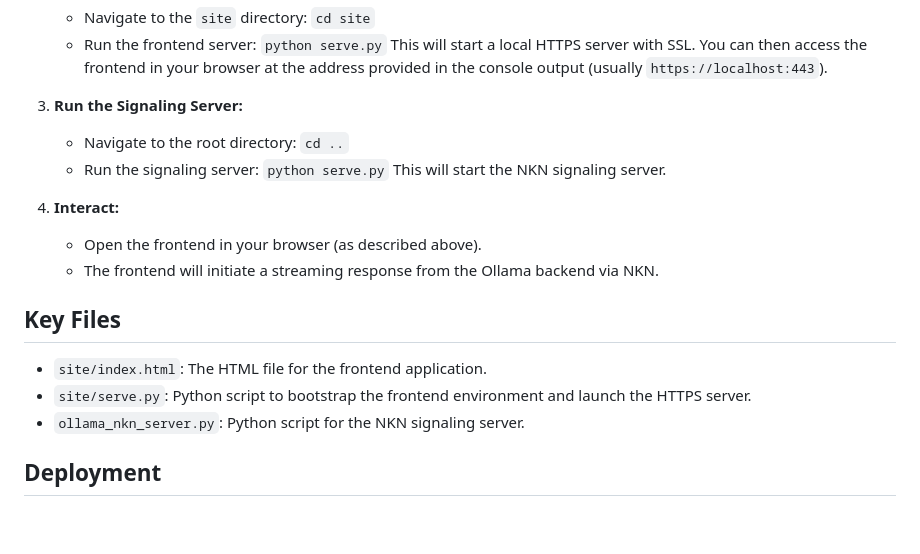
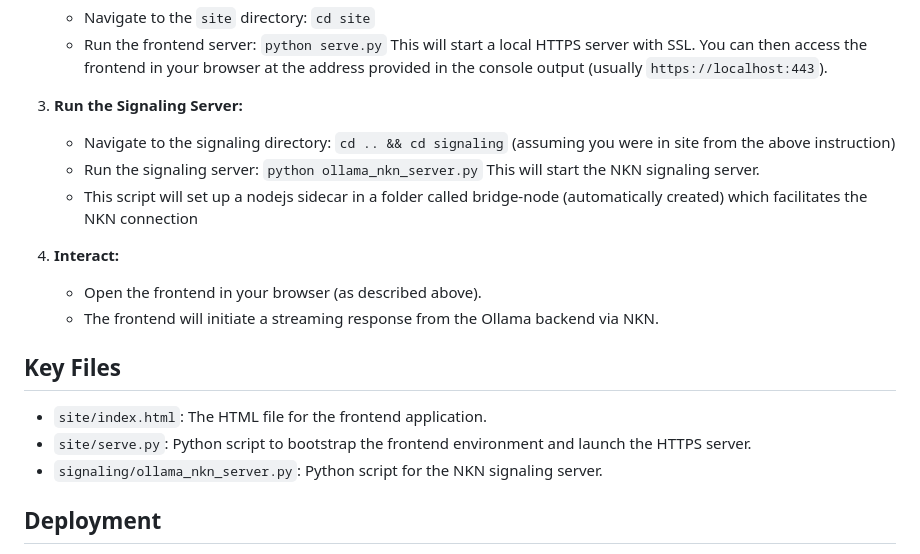
Before and after one commit to robit-man/nkn-ipfs-ollama, a Markdown page: README.md, the part around the change printed below. Rendered like a GitHub page; blank space fills up the shorter version.

```diff
--- a/README.md
+++ b/README.md
@@ -40,8 +38,9 @@ The application consists of two main components:
     *   Run the frontend server: `python serve.py`  This will start a local HTTPS server with SSL.  You can then access the frontend in your browser at the address provided in the console output (usually `https://localhost:443`).
 
 3.  **Run the Signaling Server:**
-    *   Navigate to the root directory: `cd ..`
-    *   Run the signaling server: `python serve.py` This will start the NKN signaling server.
+    *   Navigate to the signaling directory: `cd .. && cd signaling` (assuming you were in site from the above instruction)
+    *   Run the signaling server: `python ollama_nkn_server.py` This will start the NKN signaling server.
+    *   This script will set up a nodejs sidecar in a folder called bridge-node (automatically created) which facilitates the NKN connection
 
 4.  **Interact:**
     *   Open the frontend in your browser (as described above).
@@ -51,7 +50,7 @@ The application consists of two main components:
 
 *   `site/index.html`: The HTML file for the frontend application.
 *   `site/serve.py`:  Python script to bootstrap the frontend environment and launch the HTTPS server.
-*   `ollama_nkn_server.py`: Python script for the NKN signaling server.
+*   `signaling/ollama_nkn_server.py`: Python script for the NKN signaling server.
 
 ## Deployment
 
```
Also changed, not shown: other parts of README.md (+0 -2 lines).
